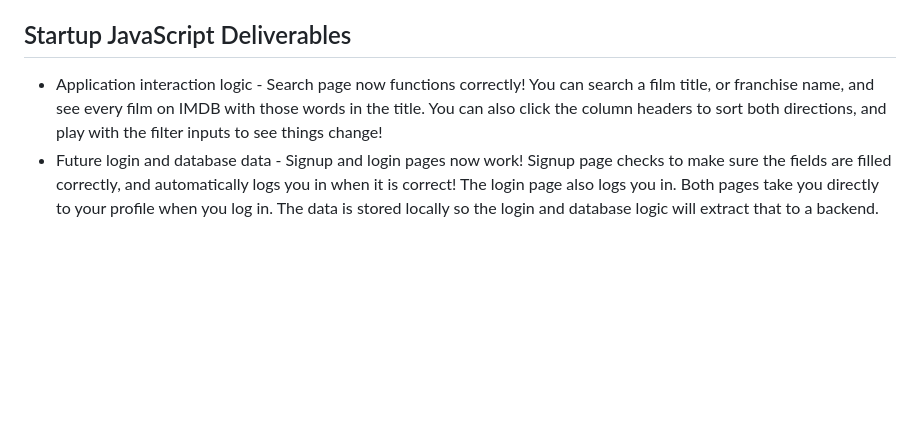
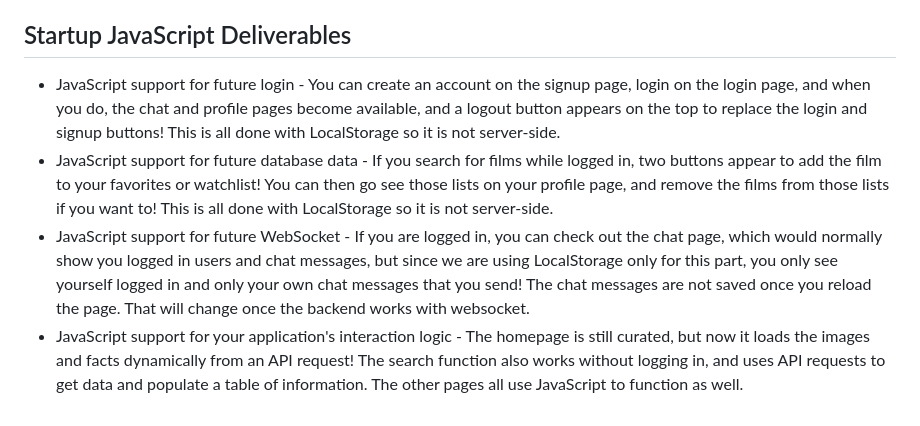
Before and after one commit to Pocketkid2/cs260fall2023, a Markdown page: README.md, the part around the change. Drawn GitHub-style; blank space fills up the shorter version.

```diff
--- a/README.md
+++ b/README.md
@@ -76,5 +76,7 @@ The one-stop shop for film nerds. You can find information about movies, read re
 
 ## Startup JavaScript Deliverables
 
-* Application interaction logic - Search page now functions correctly! You can search a film title, or franchise name, and see every film on IMDB with those words in the title. You can also click the column headers to sort both directions, and play with the filter inputs to see things change!
-* Future login and database data - Signup and login pages now work! Signup page checks to make sure the fields are filled correctly, and automatically logs you in when it is correct! The login page also logs you in. Both pages take you directly to your profile when you log in. The data is stored locally so the login and database logic will extract that to a backend.
+* JavaScript support for future login - You can create an account on the signup page, login on the login page, and when you do, the chat and profile pages become available, and a logout button appears on the top to replace the login and signup buttons! This is all done with LocalStorage so it is not server-side.
+* JavaScript support for future database data - If you search for films while logged in, two buttons appear to add the film to your favorites or watchlist! You can then go see those lists on your profile page, and remove the films from those lists if you want to! This is all done with LocalStorage so it is not server-side.
+* JavaScript support for future WebSocket - If you are logged in, you can check out the chat page, which would normally show you logged in users and chat messages, but since we are using LocalStorage only for this part, you only see yourself logged in and only your own chat messages that you send! The chat messages are not saved once you reload the page. That will change once the backend works with websocket.
+* JavaScript support for your application's interaction logic - The homepage is still curated, but now it loads the images and facts dynamically from an API request! The search function also works without logging in, and uses API requests to get data and populate a table of information. The other pages all use JavaScript to function as well.
```
